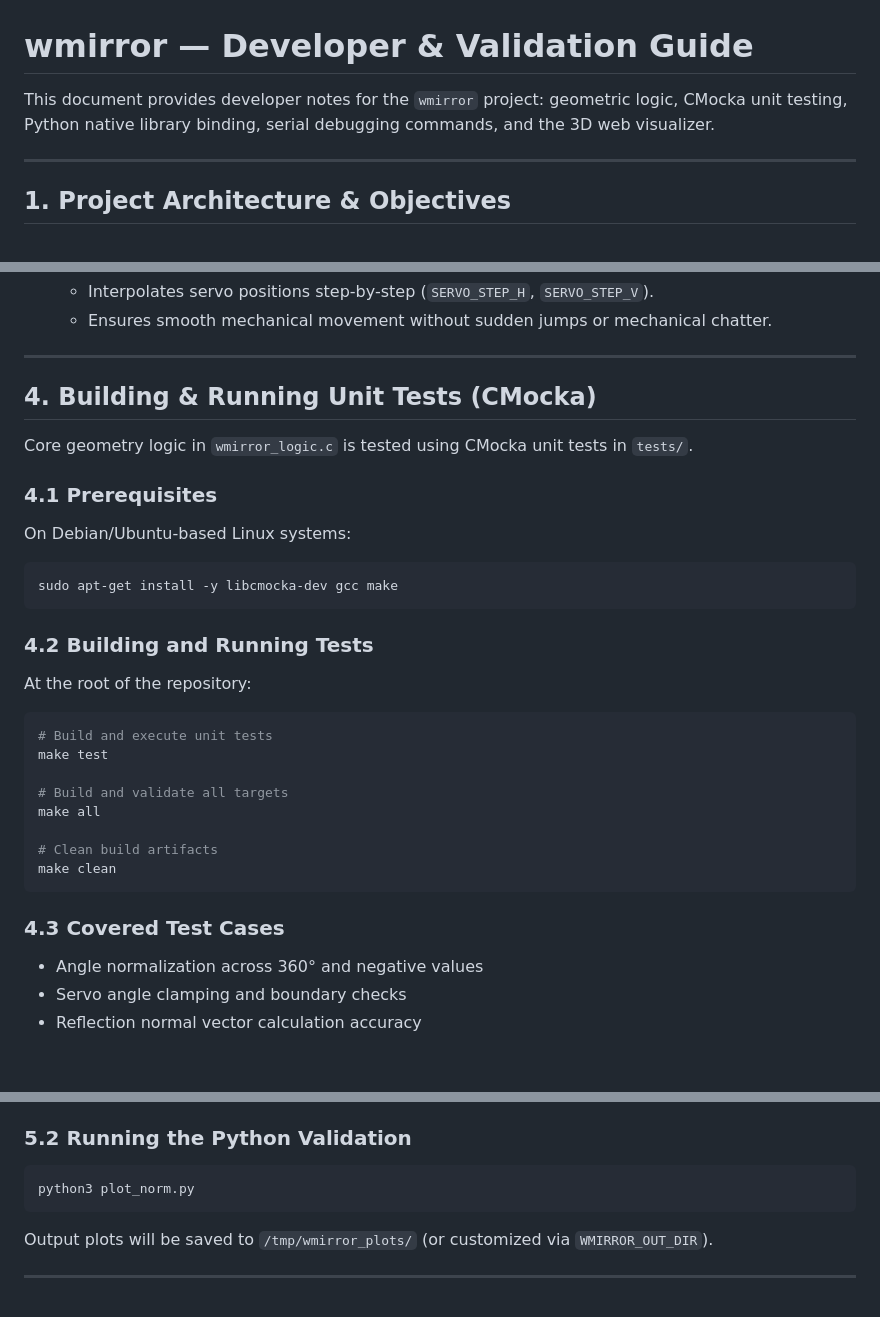
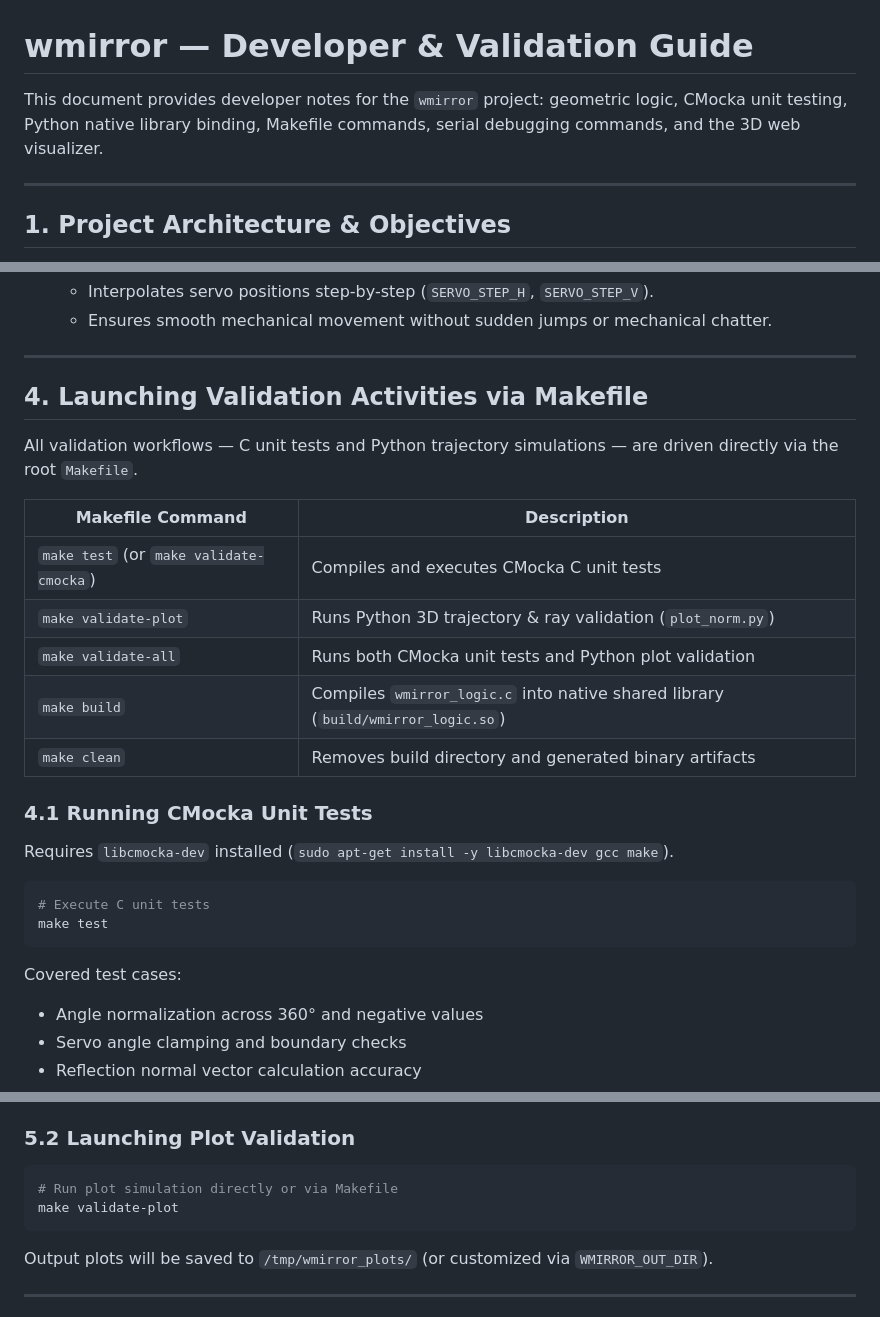
Before and after one commit to sduprat/wmirror, a Markdown page: DEV_GUIDE.md, 3 parts joined by grey strips. Rendered like a GitHub page; blank space fills up the shorter version.

Commit message:
docs: document Makefile validation targets in DEV_GUIDE.md
Added documentation for Makefile validation commands (make test,
make validate-plot, make validate-all) in DEV_GUIDE.md.

````diff
--- a/DEV_GUIDE.md
+++ b/DEV_GUIDE.md
@@ -1,6 +1,6 @@
 # wmirror — Developer & Validation Guide
 
-This document provides developer notes for the `wmirror` project: geometric logic, CMocka unit testing, Python native library binding, serial debugging commands, and the 3D web visualizer.
+This document provides developer notes for the `wmirror` project: geometric logic, CMocka unit testing, Python native library binding, Makefile commands, serial debugging commands, and the 3D web visualizer.
 
 ---
 
@@ -57,30 +57,27 @@ The firmware runs two distinct execution loops in `wmirror.ino`:
 
 ---
 
-## 4. Building & Running Unit Tests (CMocka)
+## 4. Launching Validation Activities via Makefile
 
-Core geometry logic in `wmirror_logic.c` is tested using CMocka unit tests in `tests/`.
+All validation workflows — C unit tests and Python trajectory simulations — are driven directly via the root `Makefile`.
 
-### 4.1 Prerequisites
-On Debian/Ubuntu-based Linux systems:
+| Makefile Command | Description |
+|------------------|-------------|
+| `make test` (or `make validate-cmocka`) | Compiles and executes CMocka C unit tests |
+| `make validate-plot` | Runs Python 3D trajectory & ray validation (`plot_norm.py`) |
+| `make validate-all` | Runs both CMocka unit tests and Python plot validation |
+| `make build` | Compiles `wmirror_logic.c` into native shared library (`build/wmirror_logic.so`) |
+| `make clean` | Removes build directory and generated binary artifacts |
+
+### 4.1 Running CMocka Unit Tests
+Requires `libcmocka-dev` installed (`sudo apt-get install -y libcmocka-dev gcc make`).
+
 ```bash
-sudo apt-get install -y libcmocka-dev gcc make
+# Execute C unit tests
+make test
 ```
 
-### 4.2 Building and Running Tests
-At the root of the repository:
-```bash
-# Build and execute unit tests
-make test
-
-# Build and validate all targets
-make all
-
-# Clean build artifacts
-make clean
-```
-
-### 4.3 Covered Test Cases
+Covered test cases:
 - Angle normalization across 360° and negative values
 - Servo angle clamping and boundary checks
 - Reflection normal vector calculation accuracy
@@ -100,9 +97,10 @@ In addition to CMocka C unit tests, the geometry library is validated using Pyth
 4. Python executes full daily solar path trajectories and 3D room perimeter simulations, comparing angular bisector equality (`||angle(sun, norm) - angle(target, norm)|| == 0`).
 5. Matplotlib renders 3D vector plots (`plot_norm.png`, `plot_room_square_validation.png`).
 
-### 5.2 Running the Python Validation
+### 5.2 Launching Plot Validation
 ```bash
-python3 plot_norm.py
+# Run plot simulation directly or via Makefile
+make validate-plot
 ```
 
 Output plots will be saved to `/tmp/wmirror_plots/` (or customized via `WMIRROR_OUT_DIR`).
````
Also changed, not shown: other parts of DEV_GUIDE.md (+1 -1 lines).
